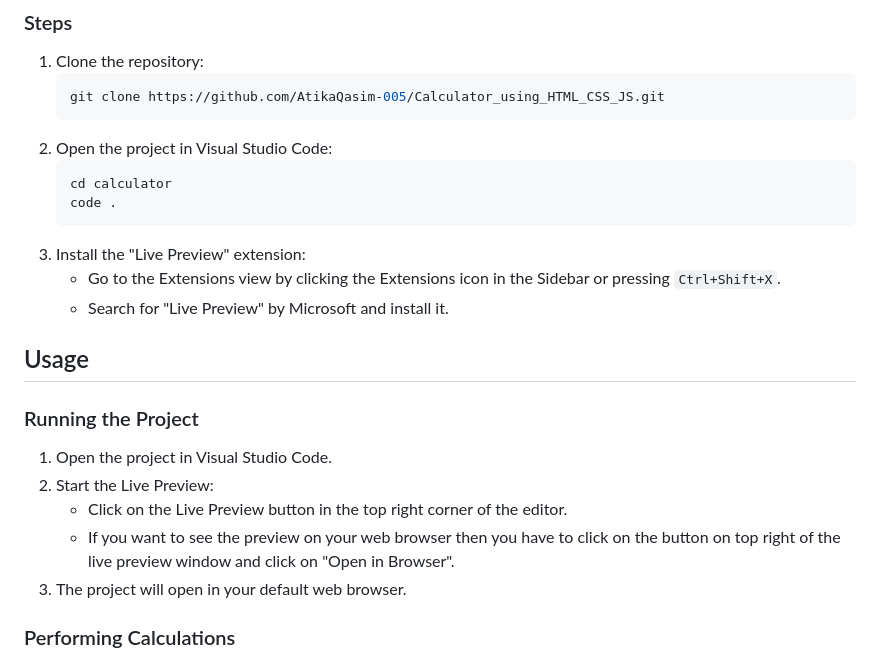
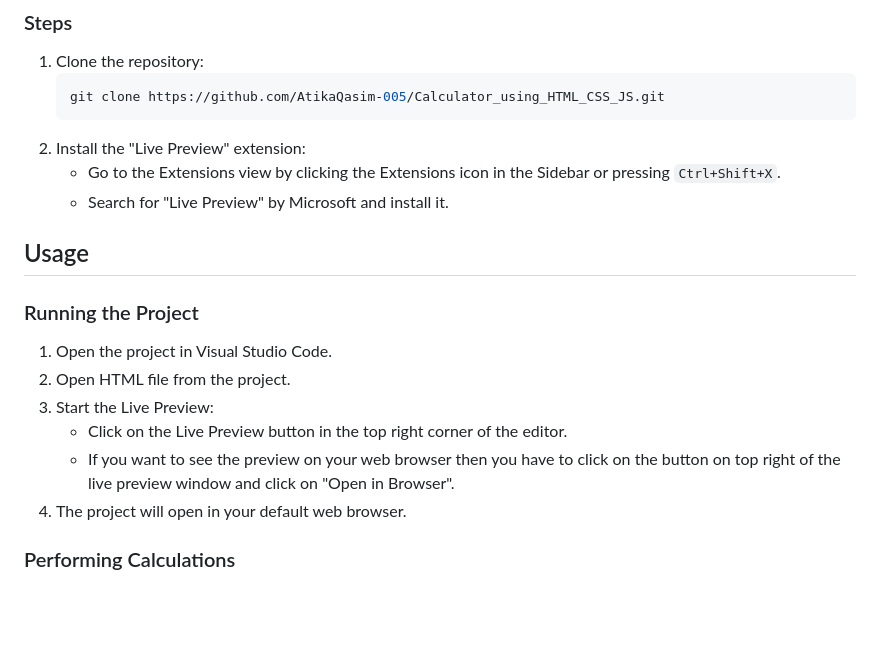
Before and after one commit to AtikaQasim-005/Calculator_using_HTML_CSS_JS, a Markdown page: Readme.md, the part around the change. Rendered like a GitHub page; blank space fills up the shorter version.

Commit message:
Initial commit

````diff
--- a/Readme.md
+++ b/Readme.md
@@ -22,22 +22,19 @@ The Calculator project is a web-based application designed to perform basic arit
    ```bash
    git clone https://github.com/AtikaQasim-005/Calculator_using_HTML_CSS_JS.git
    ```
-2. Open the project in Visual Studio Code:
-   ```bash
-   cd calculator
-   code .
-   ```
-3. Install the "Live Preview" extension:
+2. Install the "Live Preview" extension:
    - Go to the Extensions view by clicking the Extensions icon in the Sidebar or pressing `Ctrl+Shift+X`.
    - Search for "Live Preview" by Microsoft and install it.
 
 ## Usage
 ### Running the Project
 1. Open the project in Visual Studio Code.
-2. Start the Live Preview:
+2. Open HTML file from the project.
+3. Start the Live Preview:
    - Click on the Live Preview button in the top right corner of the editor.
    - If you want to see the preview on your web browser then you have to click on the button on top right of the live preview window and click on "Open in Browser".
-3. The project will open in your default web browser.
+4. The project will open in your default web browser.
+
 
 ### Performing Calculations
 - Enter the numbers and select the desired arithmetic operation (addition, subtraction, multiplication, division) using the calculator interface.
````
